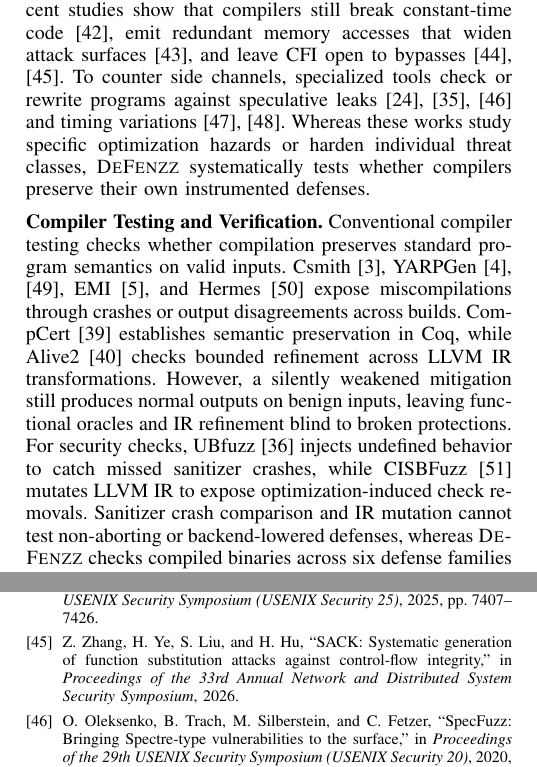
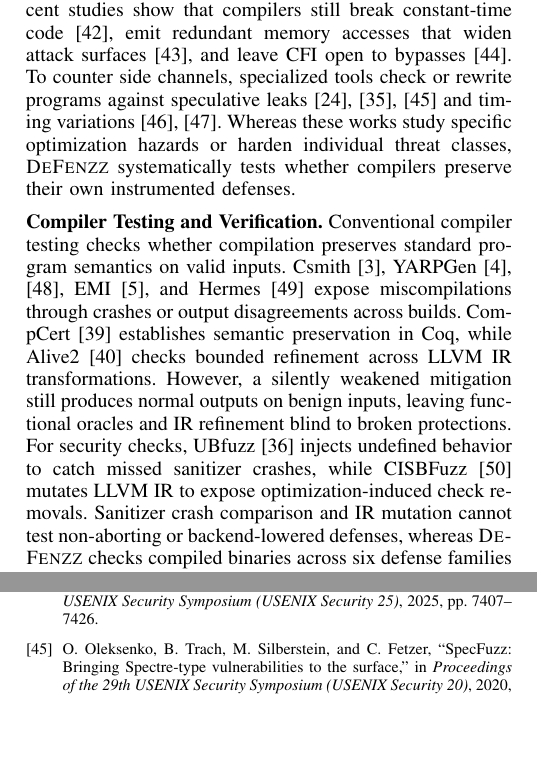
Before and after one commit to SEU-SSH/zjy-paper, a LaTeX paper (main.tex): two parts of the columns of pages 12 and 14 of 15, joined at a grey line, cut so that both start at the same text, the shorter picture padded with empty space. Compiled offline with pdfLaTeX.

Commit message:
docs(paper): drop SACK citation from CFI bypass claim in Related Work and recompile PDF

```diff
--- a/main.tex
+++ b/main.tex
@@ -666,7 +666,7 @@ Compilers insert mitigations such as stack canaries~\cite{cowan1998stackguard},
 However, compilation also opens a correctness-security gap~\cite{dsilva2015correctness}, where passes preserve standard language semantics while silently breaking security guarantees.
 Assuming programs have no undefined behavior, optimizations can strip safety checks~\cite{wang2013stack}, remove dead secret-scrubbing stores~\cite{yang2017deadstore}, or alter low-level side effects~\cite{simon2018whatyouc}.
 Prior studies catalog such compiler-introduced security bugs across GCC and Clang~\cite{silentbugs2023}, and WarpAttack~\cite{xu2023warpattack} shows that compiler-generated double-fetches can bypass CFI.
-Recent studies show that compilers still break constant-time code~\cite{schneider2025breaking}, emit redundant memory accesses that widen attack surfaces~\cite{xu2026clower}, and leave CFI open to bypasses~\cite{bajo2025await,zhang2026sack}.
+Recent studies show that compilers still break constant-time code~\cite{schneider2025breaking}, emit redundant memory accesses that widen attack surfaces~\cite{xu2026clower}, and leave CFI open to bypasses~\cite{bajo2025await}.
 To counter side channels, specialized tools check or rewrite programs against speculative leaks~\cite{guarnieri2020spectector,oleksenko2020specfuzz,vassena2021blade} and timing variations~\cite{daniel2020binsec,jiang2026vect}.
 Whereas these works study specific optimization hazards or harden individual threat classes, \textsc{DeFenzz} systematically tests whether compilers preserve their own instrumented defenses.
 
```
Also changed, not shown: main.pdf.
